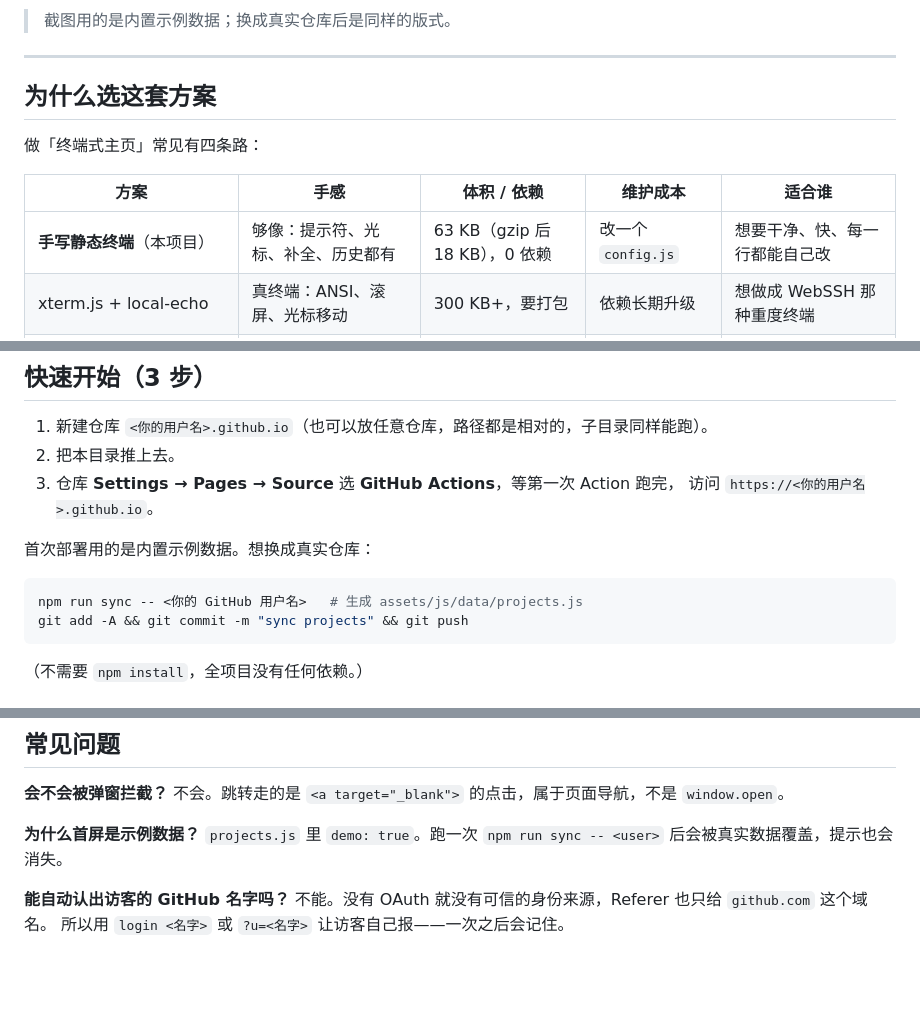
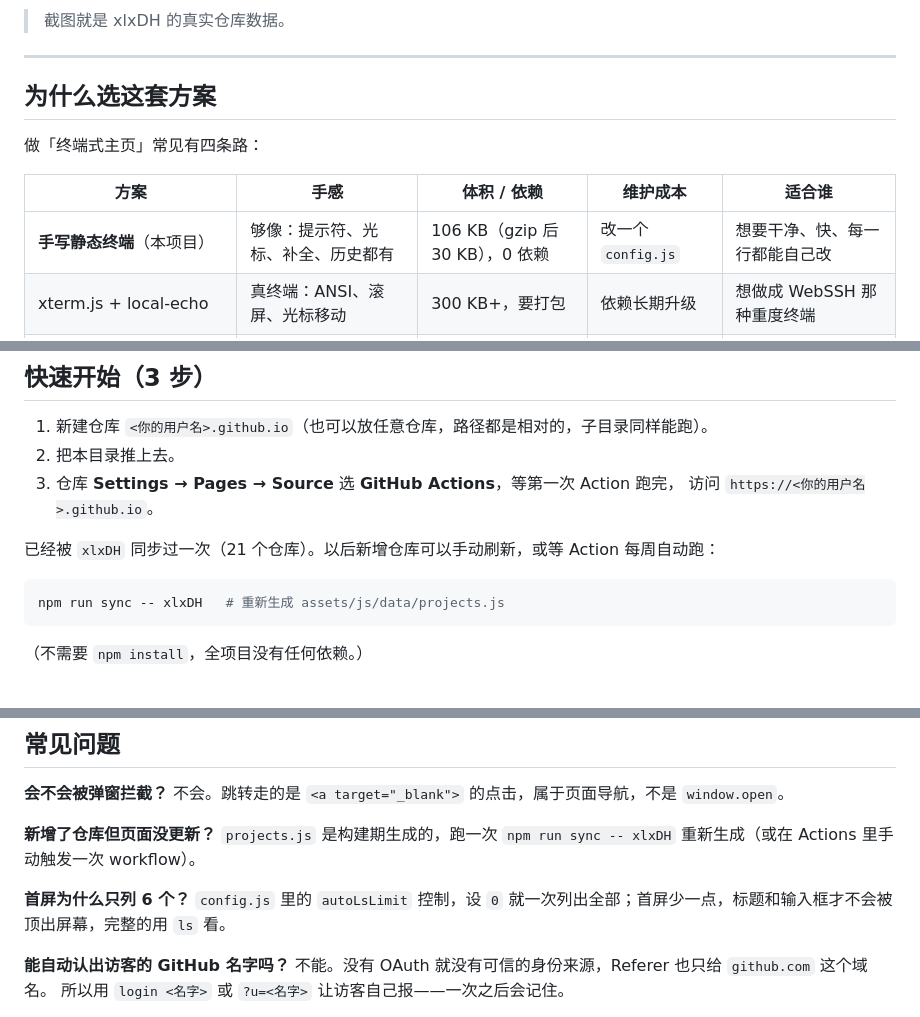
Before and after one commit to xlxDH/xlxDH.github.io, a Markdown page: README.md, 3 parts joined by grey strips. Drawn GitHub-style; blank space fills up the shorter version.

````diff
--- a/README.md
+++ b/README.md
@@ -14,7 +14,7 @@
 
 ![背景游戏机](docs/preview-arcade.png)
 
-> 截图用的是内置示例数据；换成真实仓库后是同样的版式。
+> 截图就是 xlxDH 的真实仓库数据。
 
 ---
 
@@ -24,7 +24,7 @@
 
 | 方案 | 手感 | 体积 / 依赖 | 维护成本 | 适合谁 |
 | --- | --- | --- | --- | --- |
-| **手写静态终端**（本项目） | 够像：提示符、光标、补全、历史都有 | 63 KB（gzip 后 18 KB），0 依赖 | 改一个 `config.js` | 想要干净、快、每一行都能自己改 |
+| **手写静态终端**（本项目） | 够像：提示符、光标、补全、历史都有 | 106 KB（gzip 后 30 KB），0 依赖 | 改一个 `config.js` | 想要干净、快、每一行都能自己改 |
 | xterm.js + local-echo | 真终端：ANSI、滚屏、光标移动 | 300 KB+，要打包 | 依赖长期升级 | 想做成 WebSSH 那种重度终端 |
 | 现成主题（Hugo / Jekyll 的 terminal 主题） | 看主题质量 | 要装生成器工具链 | 模板+主题两层配置 | 想顺便把博客一起搭了 |
 | React + 终端组件库 | 组件化 | 框架 + 依赖 | 中等 | 本来就在写 React |
@@ -42,11 +42,10 @@
 3. 仓库 **Settings → Pages → Source** 选 **GitHub Actions**，等第一次 Action 跑完，
    访问 `https://<你的用户名>.github.io`。
 
-首次部署用的是内置示例数据。想换成真实仓库：
+已经被 `xlxDH` 同步过一次（21 个仓库）。以后新增仓库可以手动刷新，或等 Action 每周自动跑：
 
 ```bash
-npm run sync -- <你的 GitHub 用户名>   # 生成 assets/js/data/projects.js
-git add -A && git commit -m "sync projects" && git push
+npm run sync -- xlxDH   # 重新生成 assets/js/data/projects.js
 ```
 
 （不需要 `npm install`，全项目没有任何依赖。）
@@ -188,8 +188,11 @@ LICENSE
 **会不会被弹窗拦截？**
 不会。跳转走的是 `<a target="_blank">` 的点击，属于页面导航，不是 `window.open`。
 
-**为什么首屏是示例数据？**
-`projects.js` 里 `demo: true`。跑一次 `npm run sync -- <user>` 后会被真实数据覆盖，提示也会消失。
+**新增了仓库但页面没更新？**
+`projects.js` 是构建期生成的，跑一次 `npm run sync -- xlxDH` 重新生成（或在 Actions 里手动触发一次 workflow）。
+
+**首屏为什么只列 6 个？**
+`config.js` 里的 `autoLsLimit` 控制，设 `0` 就一次列出全部；首屏少一点，标题和输入框才不会被顶出屏幕，完整的用 `ls` 看。
 
 **能自动认出访客的 GitHub 名字吗？**
 不能。没有 OAuth 就没有可信的身份来源，Referer 也只给 `github.com` 这个域名。
````
Also changed, not shown: other parts of README.md (+1 -0 lines), docs/preview-arcade.png, docs/preview-project.png, docs/preview.png, 4 other files.
